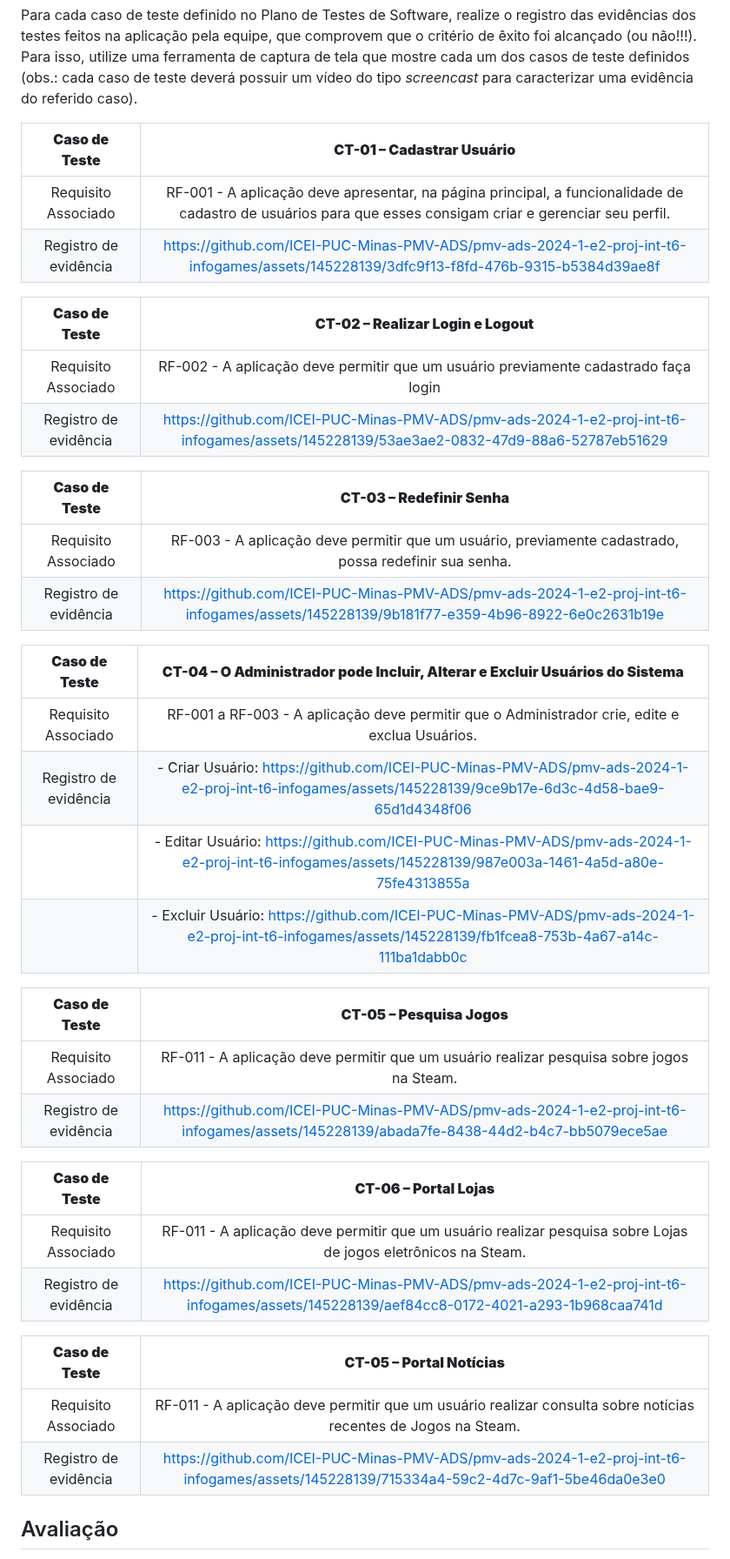
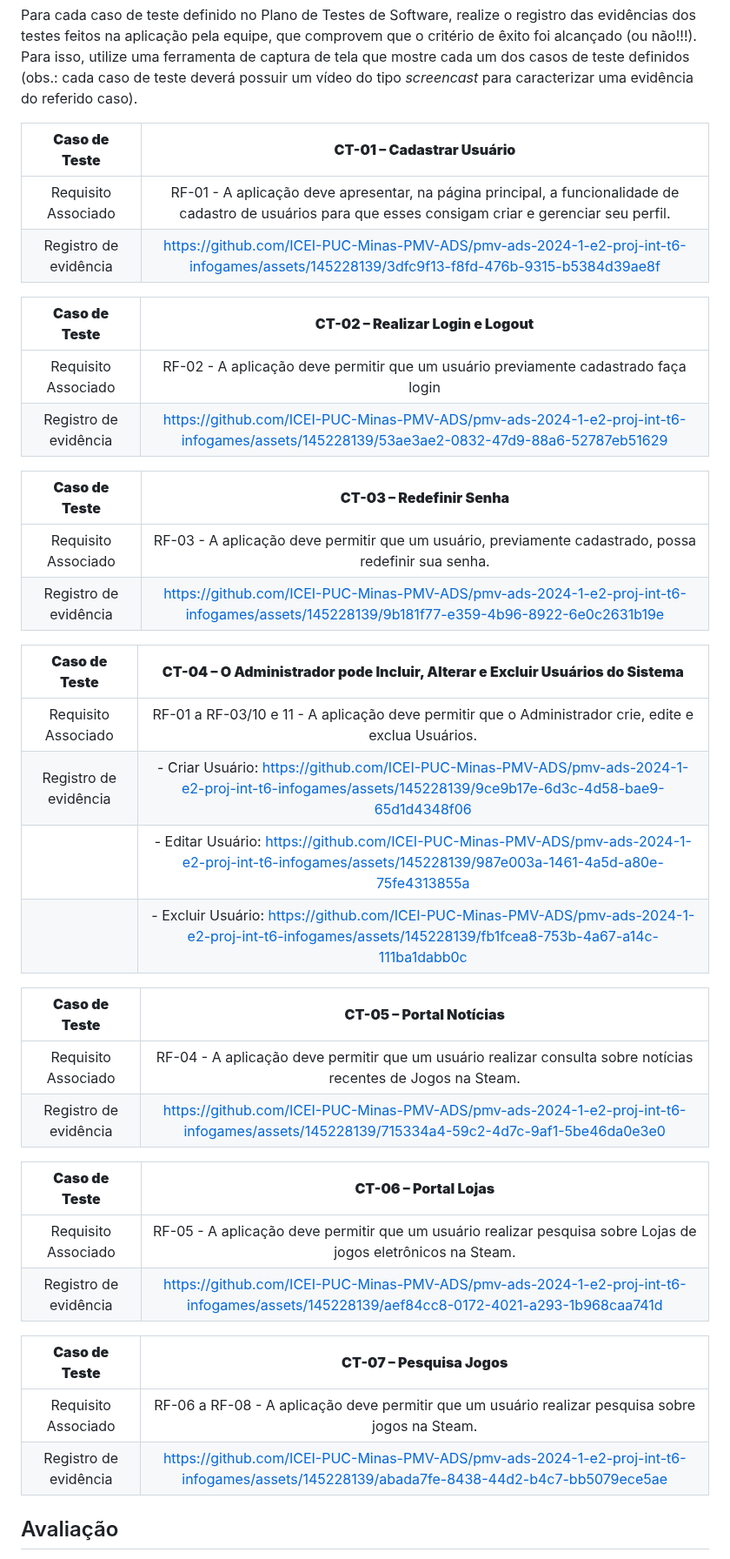
Before and after one commit to BrenoMarques30/pmv-ads-2024-1-e2-proj-int-t6-infogames, a Markdown page: docs/09-Registro de Testes de Software.md, the part around the change. Shown at 87% size. GitHub-like rendering.

```diff
--- a/docs/09-Registro de Testes de Software.md
+++ b/docs/09-Registro de Testes de Software.md
@@ -6,42 +6,42 @@ Para cada caso de teste definido no Plano de Testes de Software, realize o regis
 
 | **Caso de Teste** 	| **CT-01 – Cadastrar Usuário** 	|
 |:---:	|:---:	|
-|	Requisito Associado 	| RF-001 - A aplicação deve apresentar, na página principal, a funcionalidade de cadastro de usuários para que esses consigam criar e gerenciar seu perfil. |
+|	Requisito Associado 	| RF-01 - A aplicação deve apresentar, na página principal, a funcionalidade de cadastro de usuários para que esses consigam criar e gerenciar seu perfil. |
 |Registro de evidência | https://github.com/ICEI-PUC-Minas-PMV-ADS/pmv-ads-2024-1-e2-proj-int-t6-infogames/assets/145228139/3dfc9f13-f8fd-476b-9315-b5384d39ae8f    |
 
 
 | **Caso de Teste** 	| **CT-02 – Realizar Login e Logout** 	|
 |:---:	|:---:	|
-|	Requisito Associado 	| RF-002 - A aplicação deve permitir que um usuário previamente cadastrado faça login |
+|	Requisito Associado 	| RF-02 - A aplicação deve permitir que um usuário previamente cadastrado faça login |
 |Registro de evidência | https://github.com/ICEI-PUC-Minas-PMV-ADS/pmv-ads-2024-1-e2-proj-int-t6-infogames/assets/145228139/53ae3ae2-0832-47d9-88a6-52787eb51629  |
 
 
 | **Caso de Teste** 	| **CT-03 – Redefinir Senha** 	|
 |:---:	|:---:	|
-|	Requisito Associado 	| RF-003 - A aplicação deve permitir que um usuário, previamente cadastrado, possa redefinir sua senha. |
+|	Requisito Associado 	| RF-03 - A aplicação deve permitir que um usuário, previamente cadastrado, possa redefinir sua senha. |
 |Registro de evidência | https://github.com/ICEI-PUC-Minas-PMV-ADS/pmv-ads-2024-1-e2-proj-int-t6-infogames/assets/145228139/9b181f77-e359-4b96-8922-6e0c2631b19e |
 
 | **Caso de Teste** 	| **CT-04 – O Administrador pode Incluir, Alterar e Excluir Usuários do Sistema** 	|
 |:---:	|:---:	|
-|	Requisito Associado 	| RF-001 a RF-003 - A aplicação deve permitir que o Administrador crie, edite e exclua Usuários. |
+|	Requisito Associado 	| RF-01 a RF-03/10 e 11 - A aplicação deve permitir que o Administrador crie, edite e exclua Usuários. |
 |Registro de evidência | - Criar Usuário: https://github.com/ICEI-PUC-Minas-PMV-ADS/pmv-ads-2024-1-e2-proj-int-t6-infogames/assets/145228139/9ce9b17e-6d3c-4d58-bae9-65d1d4348f06  </b> |
 |                      | - Editar Usuário: https://github.com/ICEI-PUC-Minas-PMV-ADS/pmv-ads-2024-1-e2-proj-int-t6-infogames/assets/145228139/987e003a-1461-4a5d-a80e-75fe4313855a  </b> |
 |                      | - Excluir Usuário: https://github.com/ICEI-PUC-Minas-PMV-ADS/pmv-ads-2024-1-e2-proj-int-t6-infogames/assets/145228139/fb1fcea8-753b-4a67-a14c-111ba1dabb0c </b> |
 
-| **Caso de Teste** 	| **CT-05 – Pesquisa Jogos** 	|
+| **Caso de Teste** 	| **CT-05 – Portal Notícias** 	|
 |:---:	|:---:	|
-|	Requisito Associado 	| RF-011 - A aplicação deve permitir que um usuário realizar pesquisa sobre jogos na Steam. |
-|Registro de evidência | https://github.com/ICEI-PUC-Minas-PMV-ADS/pmv-ads-2024-1-e2-proj-int-t6-infogames/assets/145228139/abada7fe-8438-44d2-b4c7-bb5079ece5ae |
+|	Requisito Associado 	| RF-04 - A aplicação deve permitir que um usuário realizar consulta sobre notícias recentes de Jogos na Steam. |
+|Registro de evidência |  https://github.com/ICEI-PUC-Minas-PMV-ADS/pmv-ads-2024-1-e2-proj-int-t6-infogames/assets/145228139/715334a4-59c2-4d7c-9af1-5be46da0e3e0   |
 
 | **Caso de Teste** 	| **CT-06 – Portal Lojas** 	|
 |:---:	|:---:	|
-|	Requisito Associado 	| RF-011 - A aplicação deve permitir que um usuário realizar pesquisa sobre Lojas de jogos eletrônicos na Steam. |
+|	Requisito Associado 	| RF-05 - A aplicação deve permitir que um usuário realizar pesquisa sobre Lojas de jogos eletrônicos na Steam. |
 |Registro de evidência |  https://github.com/ICEI-PUC-Minas-PMV-ADS/pmv-ads-2024-1-e2-proj-int-t6-infogames/assets/145228139/aef84cc8-0172-4021-a293-1b968caa741d  |
 
-| **Caso de Teste** 	| **CT-05 – Portal Notícias** 	|
+| **Caso de Teste** 	| **CT-07 – Pesquisa Jogos** 	|
 |:---:	|:---:	|
-|	Requisito Associado 	| RF-011 - A aplicação deve permitir que um usuário realizar consulta sobre notícias recentes de Jogos na Steam. |
-|Registro de evidência |  https://github.com/ICEI-PUC-Minas-PMV-ADS/pmv-ads-2024-1-e2-proj-int-t6-infogames/assets/145228139/715334a4-59c2-4d7c-9af1-5be46da0e3e0   |
+|	Requisito Associado 	| RF-06 a RF-08 - A aplicação deve permitir que um usuário realizar pesquisa sobre jogos na Steam. |
+|Registro de evidência | https://github.com/ICEI-PUC-Minas-PMV-ADS/pmv-ads-2024-1-e2-proj-int-t6-infogames/assets/145228139/abada7fe-8438-44d2-b4c7-bb5079ece5ae |
 
 
 
```
